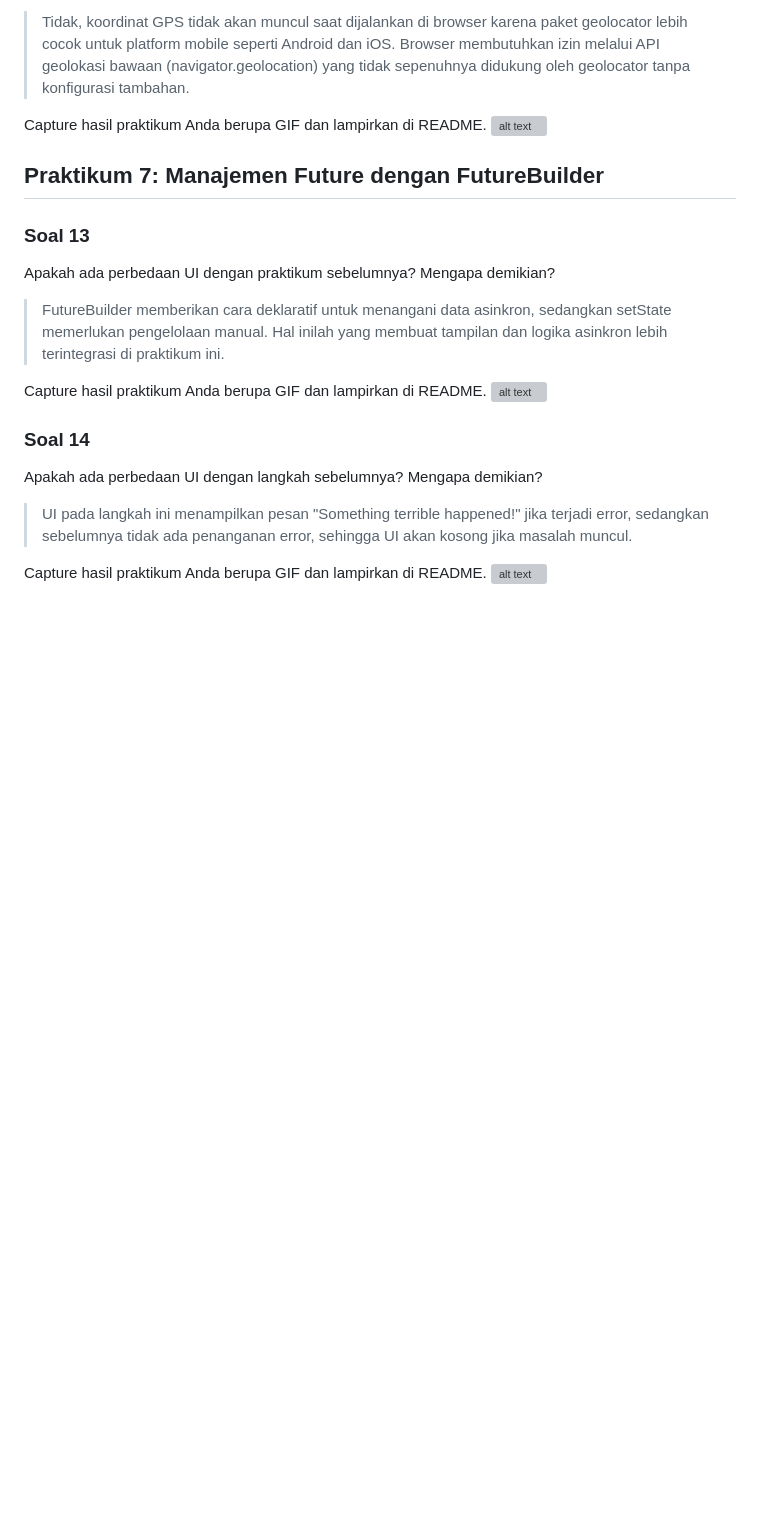
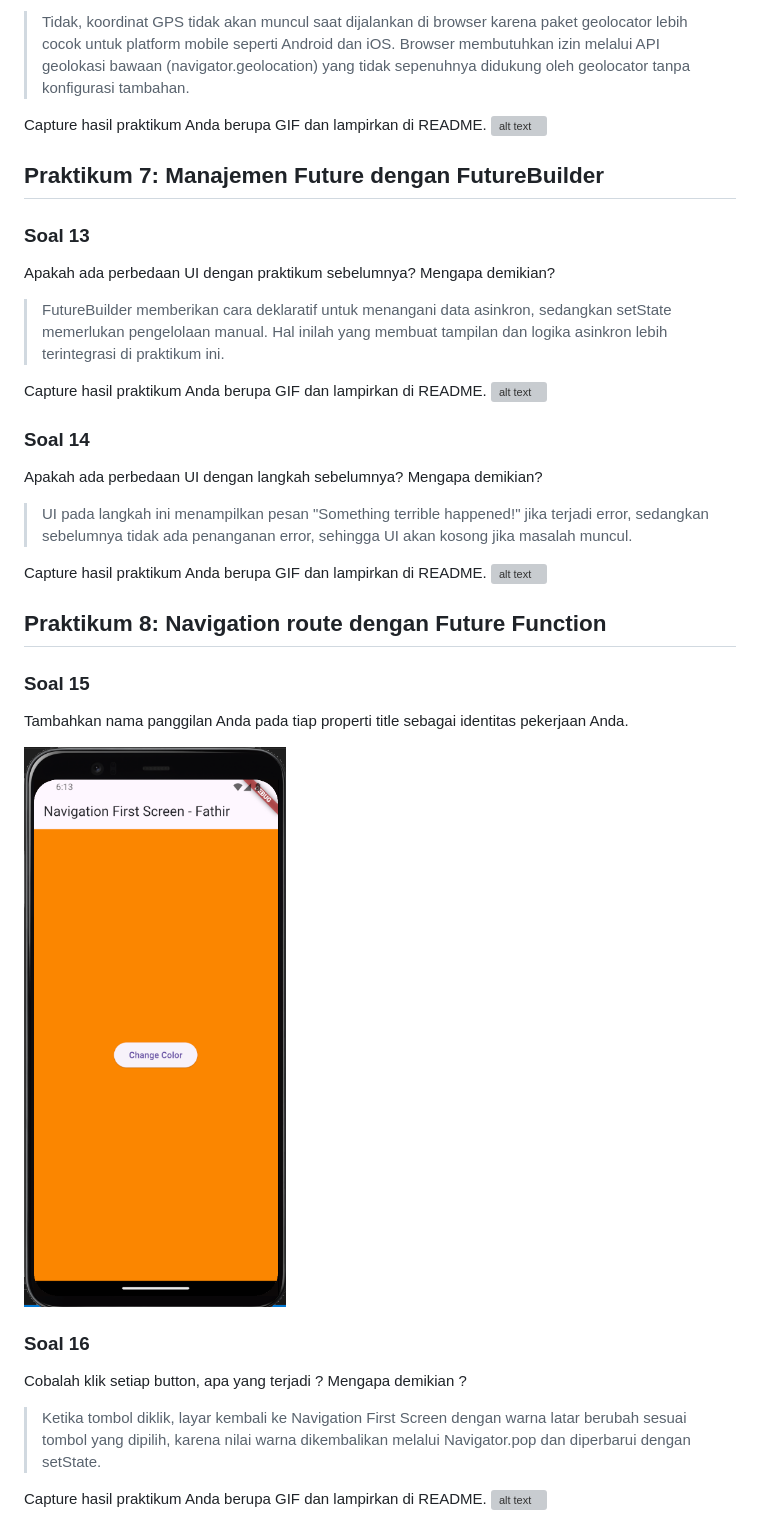
Before and after one commit to Fyodor-DOs/books_flutter, a Markdown page: README.md, the part around the change. Rendered like a GitHub page; pictures changed too: assets/images/soal15.png (added); blank space fills up the shorter version; grey boxes are pictures that could not be loaded.

Commit message:
Praktikum 8; W11: Soal 15; W11: Soal 16

```diff
--- a/README.md
+++ b/README.md
@@ -114,3 +114,17 @@ Apakah ada perbedaan UI dengan langkah sebelumnya? Mengapa demikian?
 
 Capture hasil praktikum Anda berupa GIF dan lampirkan di README.
 ![alt text](assets/images/soal14.gif)
+
+## Praktikum 8: Navigation route dengan Future Function
+
+### Soal 15
+Tambahkan nama panggilan Anda pada tiap properti title sebagai identitas pekerjaan Anda.
+
+![alt text](assets/images/soal15.png)
+
+### Soal 16
+Cobalah klik setiap button, apa yang terjadi ? Mengapa demikian ?
+> Ketika tombol diklik, layar kembali ke Navigation First Screen dengan warna latar berubah sesuai tombol yang dipilih, karena nilai warna dikembalikan melalui Navigator.pop dan diperbarui dengan setState.
+
+Capture hasil praktikum Anda berupa GIF dan lampirkan di README.
+![alt text](assets/images/soal16.gif)
```
Also changed, not shown: 4 other files.
